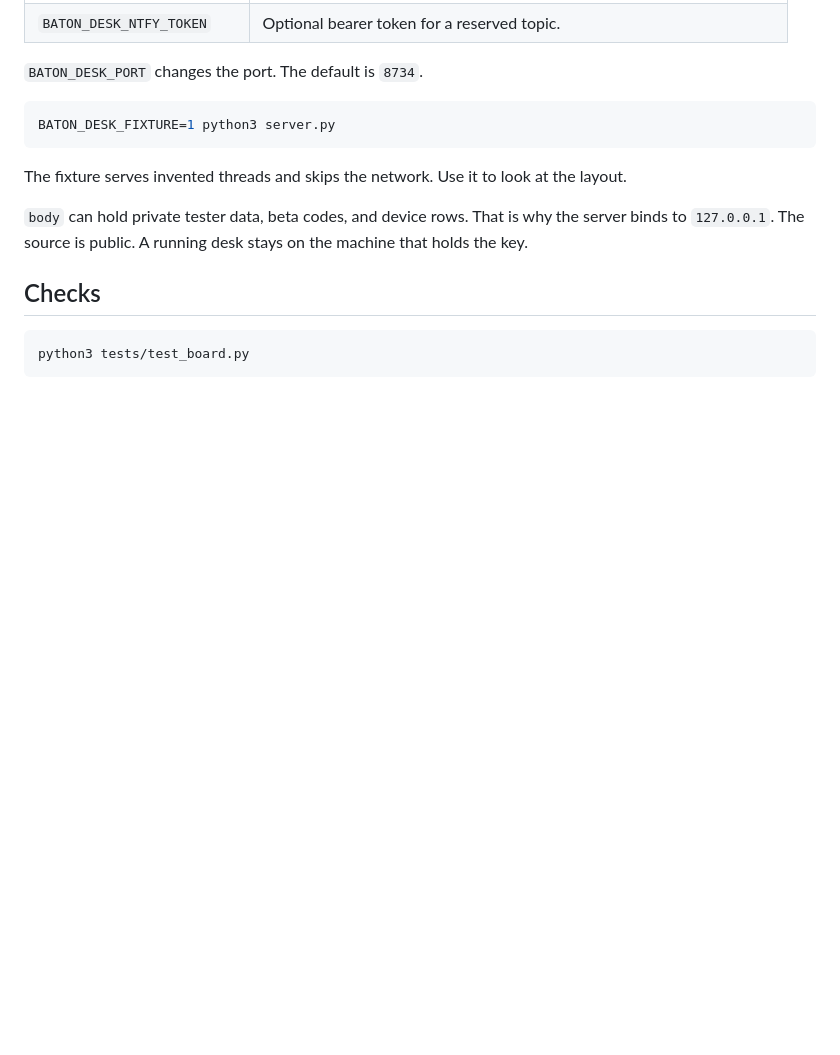
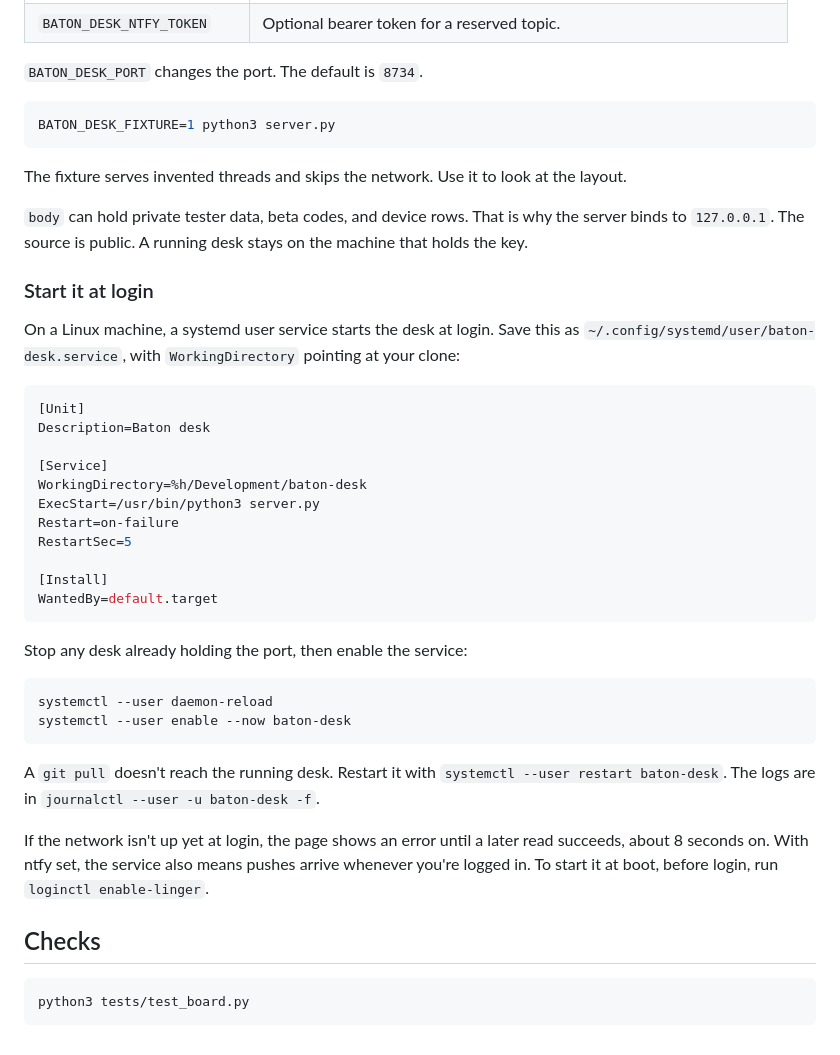
Before and after one commit to RinseRepeatLabs/baton-desk, a Markdown page: README.md, the part around the change. GitHub-like rendering; blank space fills up the shorter version.

Commit message:
Show how to start the desk at login (#13)
Co-authored-by: Claude Opus 5.5 <noreply@anthropic.com>

````diff
--- a/README.md
+++ b/README.md
@@ -279,6 +279,35 @@ The fixture serves invented threads and skips the network. Use it to look at the
 
 `body` can hold private tester data, beta codes, and device rows. That is why the server binds to `127.0.0.1`. The source is public. A running desk stays on the machine that holds the key.
 
+### Start it at login
+
+On a Linux machine, a systemd user service starts the desk at login. Save this as `~/.config/systemd/user/baton-desk.service`, with `WorkingDirectory` pointing at your clone:
+
+```ini
+[Unit]
+Description=Baton desk
+
+[Service]
+WorkingDirectory=%h/Development/baton-desk
+ExecStart=/usr/bin/python3 server.py
+Restart=on-failure
+RestartSec=5
+
+[Install]
+WantedBy=default.target
+```
+
+Stop any desk already holding the port, then enable the service:
+
+```bash
+systemctl --user daemon-reload
+systemctl --user enable --now baton-desk
+```
+
+A `git pull` doesn't reach the running desk. Restart it with `systemctl --user restart baton-desk`. The logs are in `journalctl --user -u baton-desk -f`.
+
+If the network isn't up yet at login, the page shows an error until a later read succeeds, about 8 seconds on. With ntfy set, the service also means pushes arrive whenever you're logged in. To start it at boot, before login, run `loginctl enable-linger`.
+
 ## Checks
 
 ```bash
````
